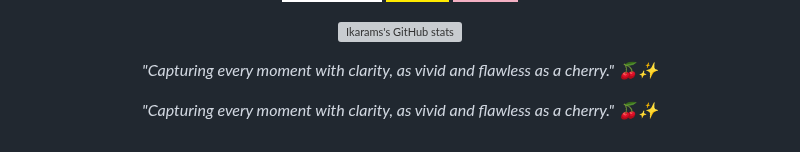
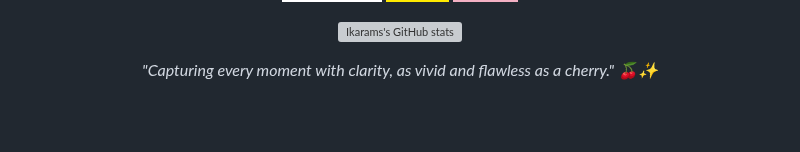
Before and after one commit to ikaramz/ikaramz.github.io, a Markdown page: README.md, the part around the change. Drawn GitHub-style; badges without logos; blank space fills up the shorter version; grey boxes are pictures that could not be loaded.

```diff
--- a/README.md
+++ b/README.md
@@ -159,9 +159,3 @@ Description: Striving for zero-error security scanning, reflecting the perfectio
 <p align="center">
   <i>"Capturing every moment with clarity, as vivid and flawless as a cherry." 🍒✨</i>
 </p>
-
-<p align="center">
-  <i>"Capturing every moment with clarity, as vivid and flawless as a cherry." 🍒✨ </i>
-  <br>
-
-</p>
```
